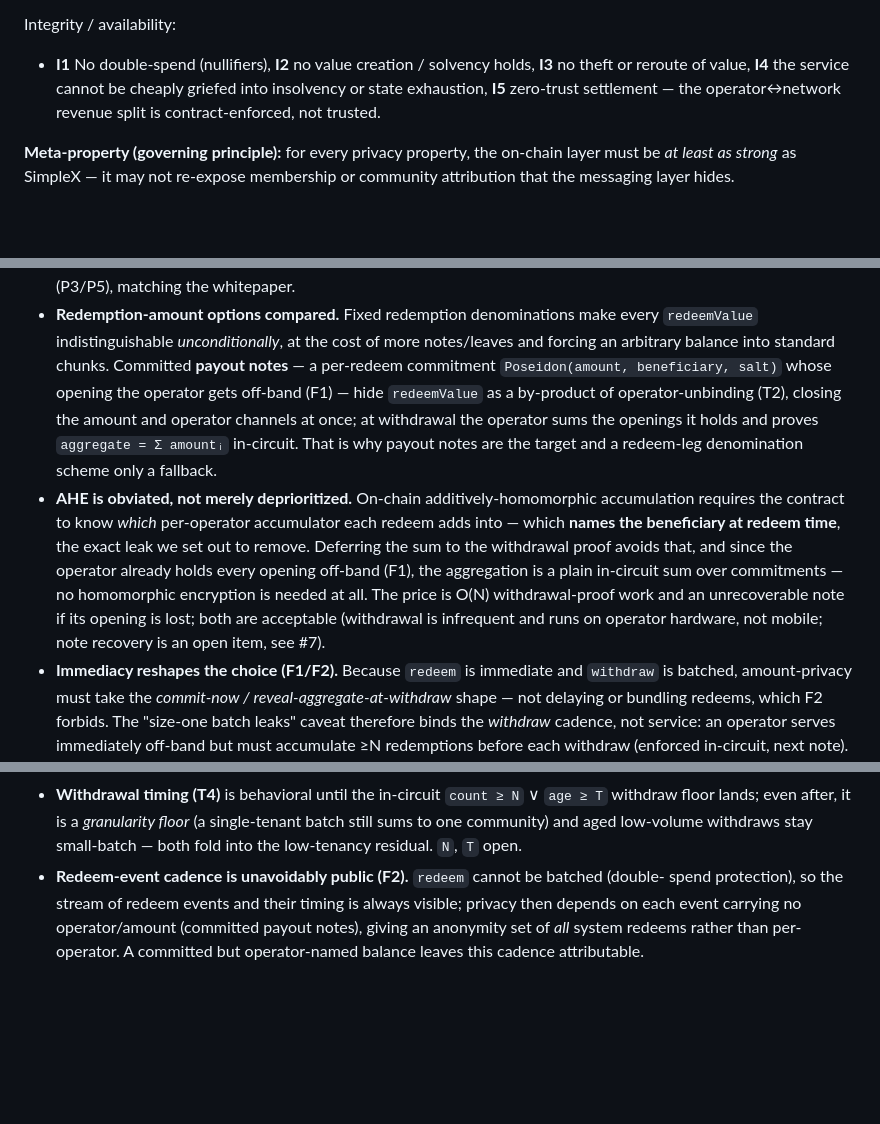
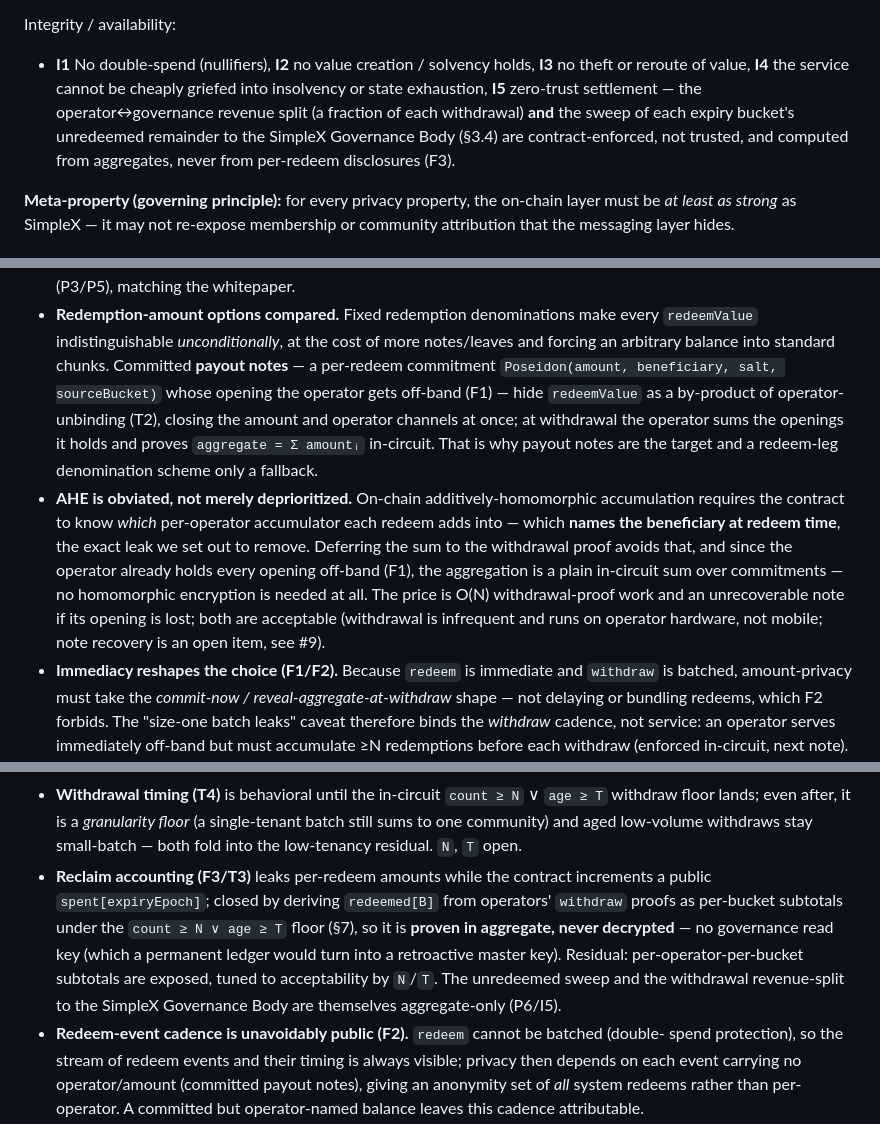
Before and after one commit to epoberezkin/simplex-community-credits-poc, a Markdown page: docs/threat-model.md, 3 parts joined by grey strips. GitHub-like rendering; blank space fills up the shorter version.

```diff
--- a/docs/threat-model.md
+++ b/docs/threat-model.md
@@ -181,8 +208,10 @@ Integrity / availability:
 
 - **I1** No double-spend (nullifiers), **I2** no value creation / solvency holds,
   **I3** no theft or reroute of value, **I4** the service cannot be cheaply griefed into
-  insolvency or state exhaustion, **I5** zero-trust settlement — the operator↔network
-  revenue split is contract-enforced, not trusted.
+  insolvency or state exhaustion, **I5** zero-trust settlement — the operator↔governance
+  revenue split (a fraction of each withdrawal) **and** the sweep of each expiry bucket's
+  unredeemed remainder to the SimpleX Governance Body (§3.4) are contract-enforced, not
+  trusted, and computed from aggregates, never from per-redeem disclosures (F3).
 
 **Meta-property (governing principle):** for every privacy property, the on-chain layer
 must be *at least as strong* as SimpleX — it may not re-expose membership or community
@@ -331,7 +368,7 @@ Notes:
 - **Redemption-amount options compared.** Fixed redemption denominations make every
   `redeemValue` indistinguishable *unconditionally*, at the cost of more notes/leaves and
   forcing an arbitrary balance into standard chunks. Committed **payout notes** — a per-redeem
-  commitment `Poseidon(amount, beneficiary, salt)` whose opening the operator gets off-band
+  commitment `Poseidon(amount, beneficiary, salt, sourceBucket)` whose opening the operator gets off-band
   (F1) — hide `redeemValue` as a by-product of operator-unbinding (T2), closing the amount and
   operator channels at once; at withdrawal the operator sums the openings it holds and proves
   `aggregate = Σ amountᵢ` in-circuit. That is why payout notes are the target and a redeem-leg
@@ -343,7 +380,7 @@ Notes:
   off-band (F1), the aggregation is a plain in-circuit sum over commitments — no homomorphic
   encryption is needed at all. The price is O(N) withdrawal-proof work and an unrecoverable note
   if its opening is lost; both are acceptable (withdrawal is infrequent and runs on operator
-  hardware, not mobile; note recovery is an open item, see #7).
+  hardware, not mobile; note recovery is an open item, see #9).
 - **Immediacy reshapes the choice (F1/F2).** Because `redeem` is immediate and `withdraw` is
   batched, amount-privacy must take the *commit-now / reveal-aggregate-at-withdraw* shape —
   not delaying or bundling redeems, which F2 forbids. The "size-one batch leaks" caveat
@@ -413,6 +450,13 @@ not an open privacy gap. §6.1, §6.2, and §7 track those gaps and their mitiga
   withdraw floor lands; even after, it is a *granularity floor* (a single-tenant batch still
   sums to one community) and aged low-volume withdraws stay small-batch — both fold into the
   low-tenancy residual. `N`, `T` open.
+- **Reclaim accounting (F3/T3)** leaks per-redeem amounts while the contract increments a
+  public `spent[expiryEpoch]`; closed by deriving `redeemed[B]` from operators' `withdraw` proofs
+  as per-bucket subtotals under the `count ≥ N ∨ age ≥ T` floor (§7), so it is **proven in
+  aggregate, never decrypted** — no governance read key (which a permanent ledger would turn into a
+  retroactive master key). Residual: per-operator-per-bucket subtotals are exposed, tuned to
+  acceptability by `N`/`T`. The unredeemed sweep and the withdrawal revenue-split to the SimpleX
+  Governance Body are themselves aggregate-only (P6/I5).
 - **Redeem-event cadence is unavoidably public (F2).** `redeem` cannot be batched (double-
   spend protection), so the stream of redeem events and their timing is always visible;
   privacy then depends on each event carrying no operator/amount (committed payout notes),
```
Also changed, not shown: other parts of docs/threat-model.md (+42 -7 lines).
